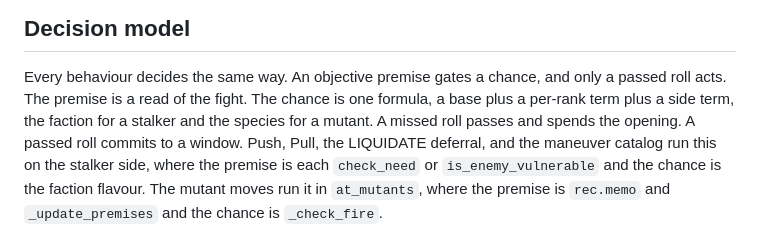
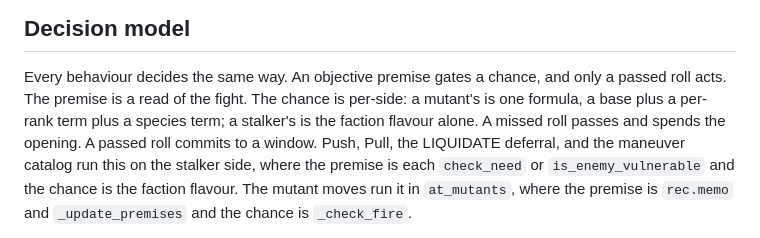
Before and after one commit to damiansirbu-stalker/AlifeTactics, a Markdown page: doc/architecture.md, the part around the change. Rendered like a GitHub page.

Commit message:
docs(at): the Decision-model chance line matches the built code
The line described a base+per-rank+side formula for both sides, but the stalker side
has no act roll today; its chance is the faction flavour alone. State the two built
shapes: a mutant's chance is base+rank+species, a stalker's is the faction flavour.

```diff
--- a/doc/architecture.md
+++ b/doc/architecture.md
@@ -78,7 +78,7 @@ Commitment runs on the action-switch and cover-repick vetoes, Conduct on the bod
 Every behaviour decides the same way.
 An objective premise gates a chance, and only a passed roll acts.
 The premise is a read of the fight.
-The chance is one formula, a base plus a per-rank term plus a side term, the faction for a stalker and the species for a mutant.
+The chance is per-side: a mutant's is one formula, a base plus a per-rank term plus a species term; a stalker's is the faction flavour alone.
 A missed roll passes and spends the opening.
 A passed roll commits to a window.
 Push, Pull, the LIQUIDATE deferral, and the maneuver catalog run this on the stalker side, where the premise is each `check_need` or `is_enemy_vulnerable` and the chance is the faction flavour.
```
